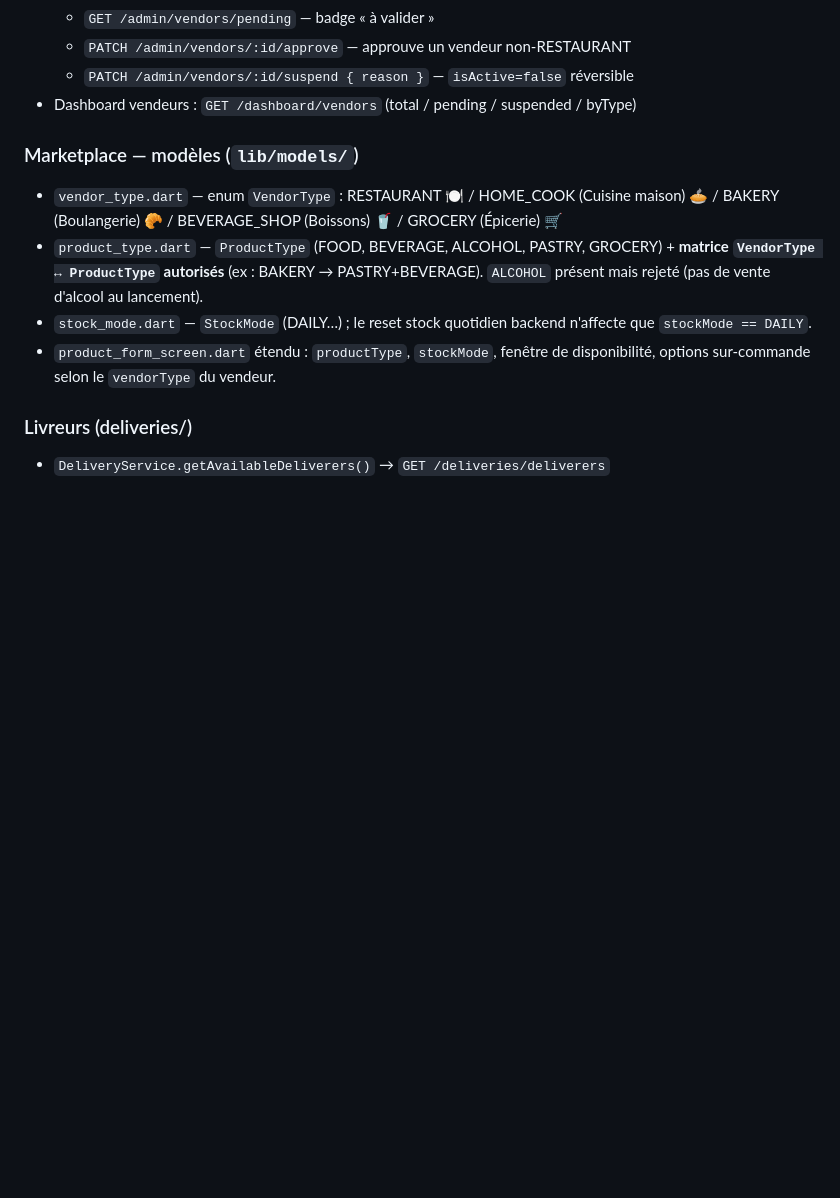
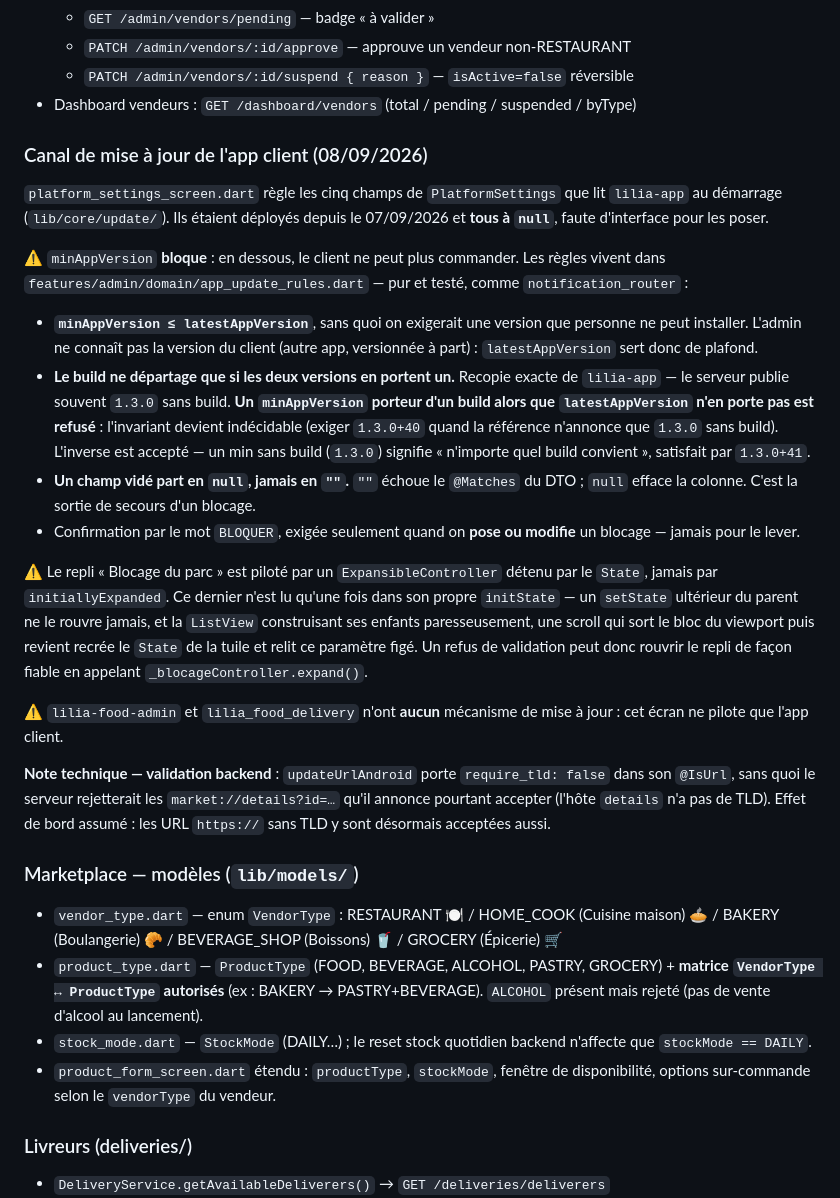
Before and after one commit to Henock96/lilia-food-admin, a Markdown page: CLAUDE.md, the part around the change. Rendered like a GitHub page; blank space fills up the shorter version.

Commit message:
CLAUDE.md : le canal de mise à jour et ses deux pièges
Le plafond par latestAppVersion et la sémantique du build ne se devinent
pas à la lecture de l'écran, et se réinventeraient de travers.

Co-Authored-By: Claude Opus 5 <noreply@anthropic.com>

```diff
--- a/CLAUDE.md
+++ b/CLAUDE.md
@@ -200,6 +200,48 @@ distincts — l'ancien `/activate` en `PATCH` a été renommé.
   - `PATCH /admin/vendors/:id/approve` — approuve un vendeur non-RESTAURANT
   - `PATCH /admin/vendors/:id/suspend { reason }` — `isActive=false` réversible
 - Dashboard vendeurs : `GET /dashboard/vendors` (total / pending / suspended / byType)
+
+### Canal de mise à jour de l'app client (08/09/2026)
+
+`platform_settings_screen.dart` règle les cinq champs de `PlatformSettings`
+que lit `lilia-app` au démarrage (`lib/core/update/`). Ils étaient déployés
+depuis le 07/09/2026 et **tous à `null`**, faute d'interface pour les poser.
+
+⚠️ `minAppVersion` **bloque** : en dessous, le client ne peut plus commander.
+Les règles vivent dans `features/admin/domain/app_update_rules.dart` — pur et
+testé, comme `notification_router` :
+
+- **`minAppVersion ≤ latestAppVersion`**, sans quoi on exigerait une version
+  que personne ne peut installer. L'admin ne connaît pas la version du client
+  (autre app, versionnée à part) : `latestAppVersion` sert donc de plafond.
+- **Le build ne départage que si les deux versions en portent un.** Recopie
+  exacte de `lilia-app` — le serveur publie souvent `1.3.0` sans build.
+  **Un `minAppVersion` porteur d'un build alors que `latestAppVersion` n'en
+  porte pas est refusé** : l'invariant devient indécidable (exiger `1.3.0+40`
+  quand la référence n'annonce que `1.3.0` sans build). L'inverse est accepté
+  — un min sans build (`1.3.0`) signifie « n'importe quel build convient »,
+  satisfait par `1.3.0+41`.
+- **Un champ vidé part en `null`, jamais en `""`.** `""` échoue le `@Matches`
+  du DTO ; `null` efface la colonne. C'est la sortie de secours d'un blocage.
+- Confirmation par le mot `BLOQUER`, exigée seulement quand on **pose ou
+  modifie** un blocage — jamais pour le lever.
+
+⚠️ Le repli « Blocage du parc » est piloté par un `ExpansibleController`
+détenu par le `State`, jamais par `initiallyExpanded`. Ce dernier n'est lu
+qu'une fois dans son propre `initState` — un `setState` ultérieur du parent ne
+le rouvre jamais, et la `ListView` construisant ses enfants paresseusement, une
+scroll qui sort le bloc du viewport puis revient recrée le `State` de la tuile
+et relit ce paramètre figé. Un refus de validation peut donc rouvrir le repli
+de façon fiable en appelant `_blocageController.expand()`.
+
+⚠️ `lilia-food-admin` et `lilia_food_delivery` n'ont **aucun** mécanisme de
+mise à jour : cet écran ne pilote que l'app client.
+
+**Note technique — validation backend** : `updateUrlAndroid` porte
+`require_tld: false` dans son `@IsUrl`, sans quoi le serveur rejetterait les
+`market://details?id=…` qu'il annonce pourtant accepter (l'hôte `details` n'a
+pas de TLD). Effet de bord assumé : les URL `https://` sans TLD y sont
+désormais acceptées aussi.
 
 ### Marketplace — modèles (`lib/models/`)
 - `vendor_type.dart` — enum `VendorType` : RESTAURANT 🍽️ / HOME_COOK (Cuisine maison) 🥧 /
```
